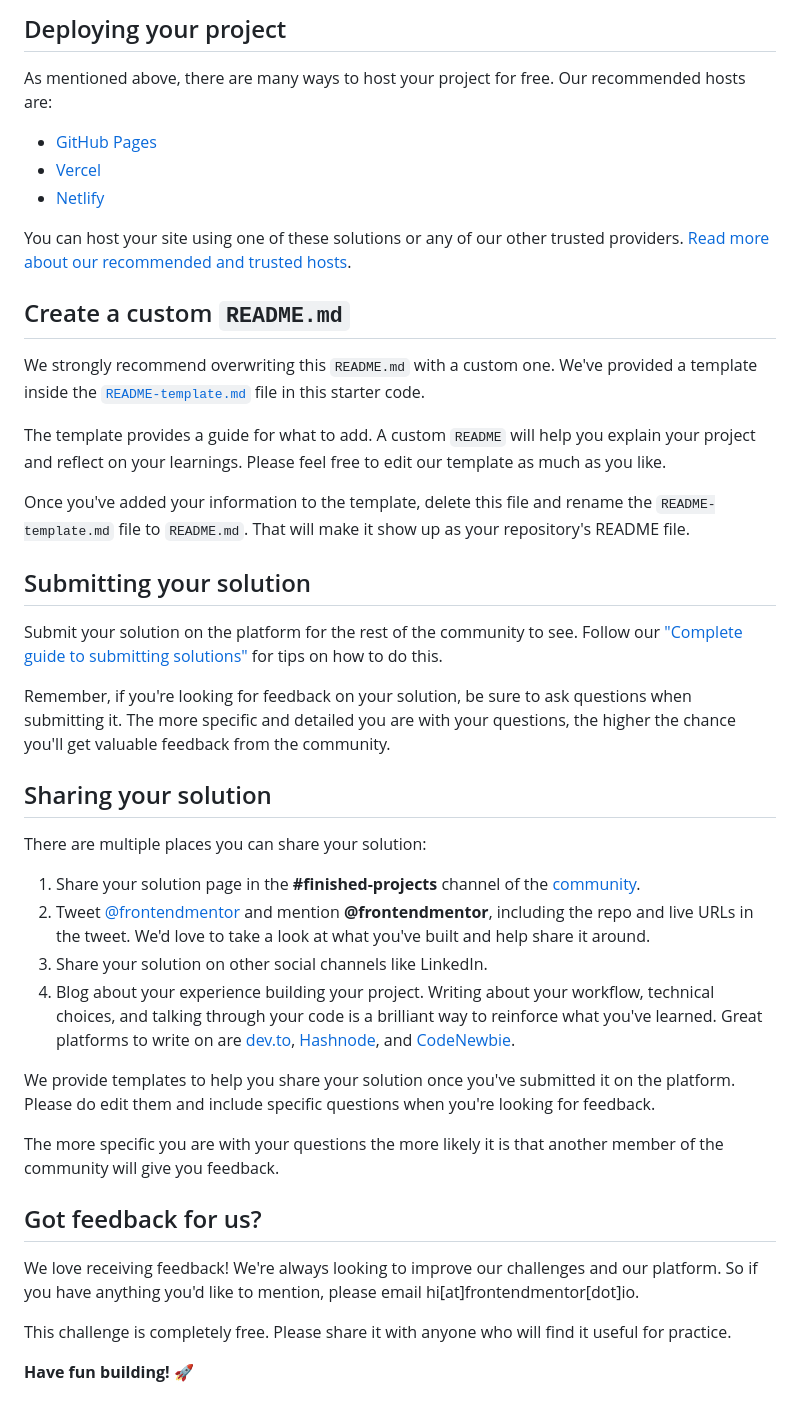
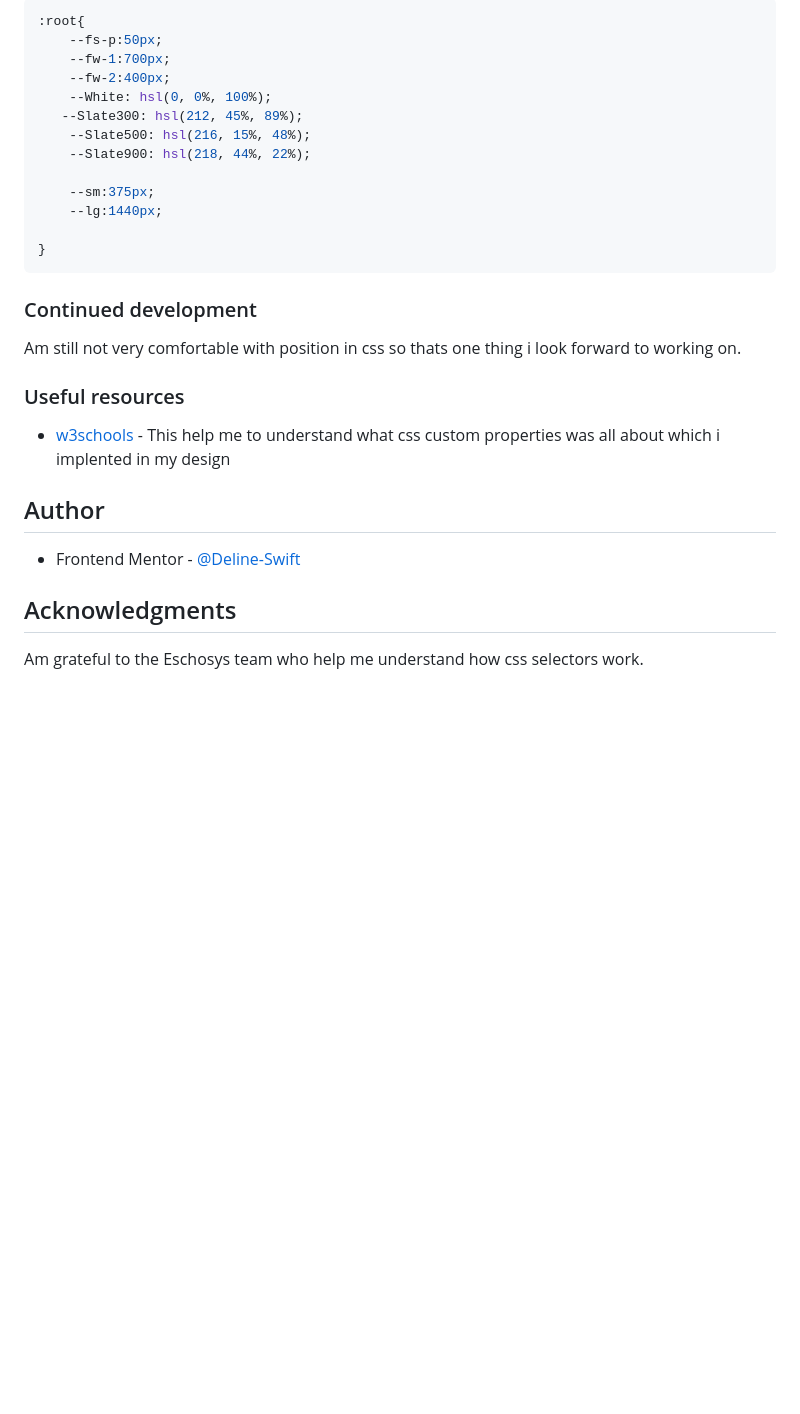
Before and after one commit to Deline-swift/fem-qrcode, a Markdown page: README.md, the part around the change printed below. Rendered like a GitHub page; blank space fills up the shorter version.

````diff
--- a/README.md
+++ b/README.md
@@ -43,45 +47,39 @@ Feel free to use any workflow that you feel comfortable with. Below is a suggest
 
-## Deploying your project
+```css
+:root{
+    --fs-p:50px;
+    --fw-1:700px;
+    --fw-2:400px;
+    --White: hsl(0, 0%, 100%);
+   --Slate300: hsl(212, 45%, 89%);
+    --Slate500: hsl(216, 15%, 48%);
+    --Slate900: hsl(218, 44%, 22%);
 
-As mentioned above, there are many ways to host your project for free. Our recommended hosts are:
+    --sm:375px;
+    --lg:1440px;
 
-- [GitHub Pages](https://pages.github.com/)
-- [Vercel](https://vercel.com/)
-- [Netlify](https://www.netlify.com/)
+}
+```
 
-You can host your site using one of these solutions or any of our other trusted providers. [Read more about our recommended and trusted hosts](https://medium.com/frontend-mentor/frontend-mentor-trusted-hosting-providers-bf000dfebe).
 
-## Create a custom `README.md`
 
-We strongly recommend overwriting this `README.md` with a custom one. We've provided a template inside the [`README-template.md`](./README-template.md) file in this starter code.
+### Continued development
+Am still not very comfortable with position in css so thats one thing i look forward to working on.
 
-The template provides a guide for what to add. A custom `README` will help you explain your project and reflect on your learnings. Please feel free to edit our template as much as you like.
 
-Once you've added your information to the template, delete this file and rename the `README-template.md` file to `README.md`. That will make it show up as your repository's README file.
+### Useful resources
 
-## Submitting your solution
+- [w3schools](https://www.w3schools.com) - This help me to understand what css custom properties was all about which i implented in my design
 
-Submit your solution on the platform for the rest of the community to see. Follow our ["Complete guide to submitting solutions"](https://medium.com/frontend-mentor/a-complete-guide-to-submitting-solutions-on-frontend-mentor-ac6384162248) for tips on how to do this.
 
-Remember, if you're looking for feedback on your solution, be sure to ask questions when submitting it. The more specific and detailed you are with your questions, the higher the chance you'll get valuable feedback from the community.
 
-## Sharing your solution
 
-There are multiple places you can share your solution:
+## Author
 
-1. Share your solution page in the **#finished-projects** channel of the [community](https://www.frontendmentor.io/community).
-2. Tweet [@frontendmentor](https://twitter.com/frontendmentor) and mention **@frontendmentor**, including the repo and live URLs in the tweet. We'd love to take a look at what you've built and help share it around.
-3. Share your solution on other social channels like LinkedIn.
-4. Blog about your experience building your project. Writing about your workflow, technical choices, and talking through your code is a brilliant way to reinforce what you've learned. Great platforms to write on are [dev.to](https://dev.to/), [Hashnode](https://hashnode.com/), and [CodeNewbie](https://community.codenewbie.org/).
 
-We provide templates to help you share your solution once you've submitted it on the platform. Please do edit them and include specific questions when you're looking for feedback.
+- Frontend Mentor - [@Deline-Swift](https://www.frontendmentor.io/profile/Deline-swift)
 
-The more specific you are with your questions the more likely it is that another member of the community will give you feedback.
 
-## Got feedback for us?
+## Acknowledgments
 
-We love receiving feedback! We're always looking to improve our challenges and our platform. So if you have anything you'd like to mention, please email hi[at]frontendmentor[dot]io.
-
-This challenge is completely free. Please share it with anyone who will find it useful for practice.
-
-**Have fun building!** 🚀
+Am grateful to the Eschosys team who help me understand how css selectors work.
````
Also changed, not shown: other parts of README.md (+28 -24 lines), README-template.md (deleted, +0 -103 lines), images/Screenshot.png (added).
